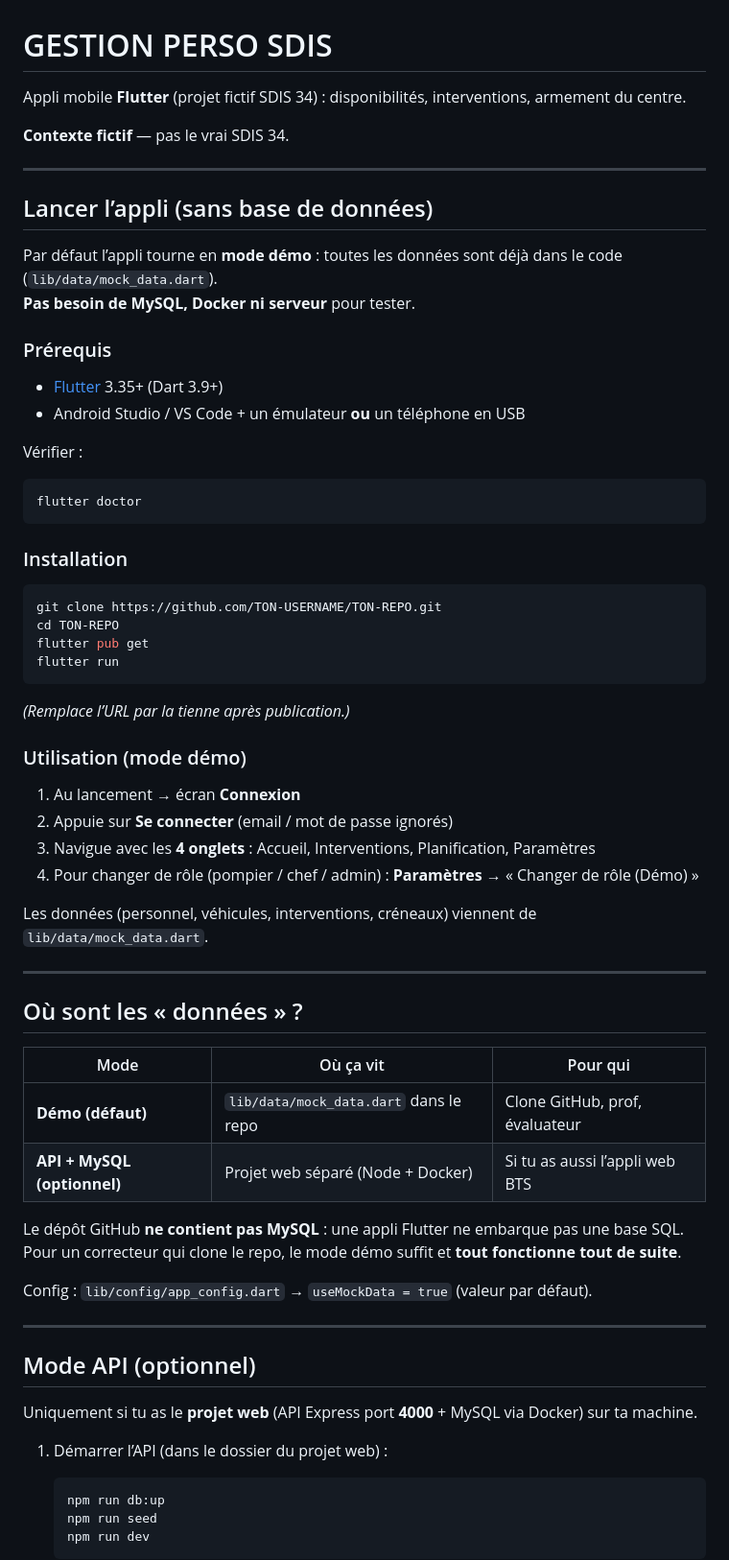
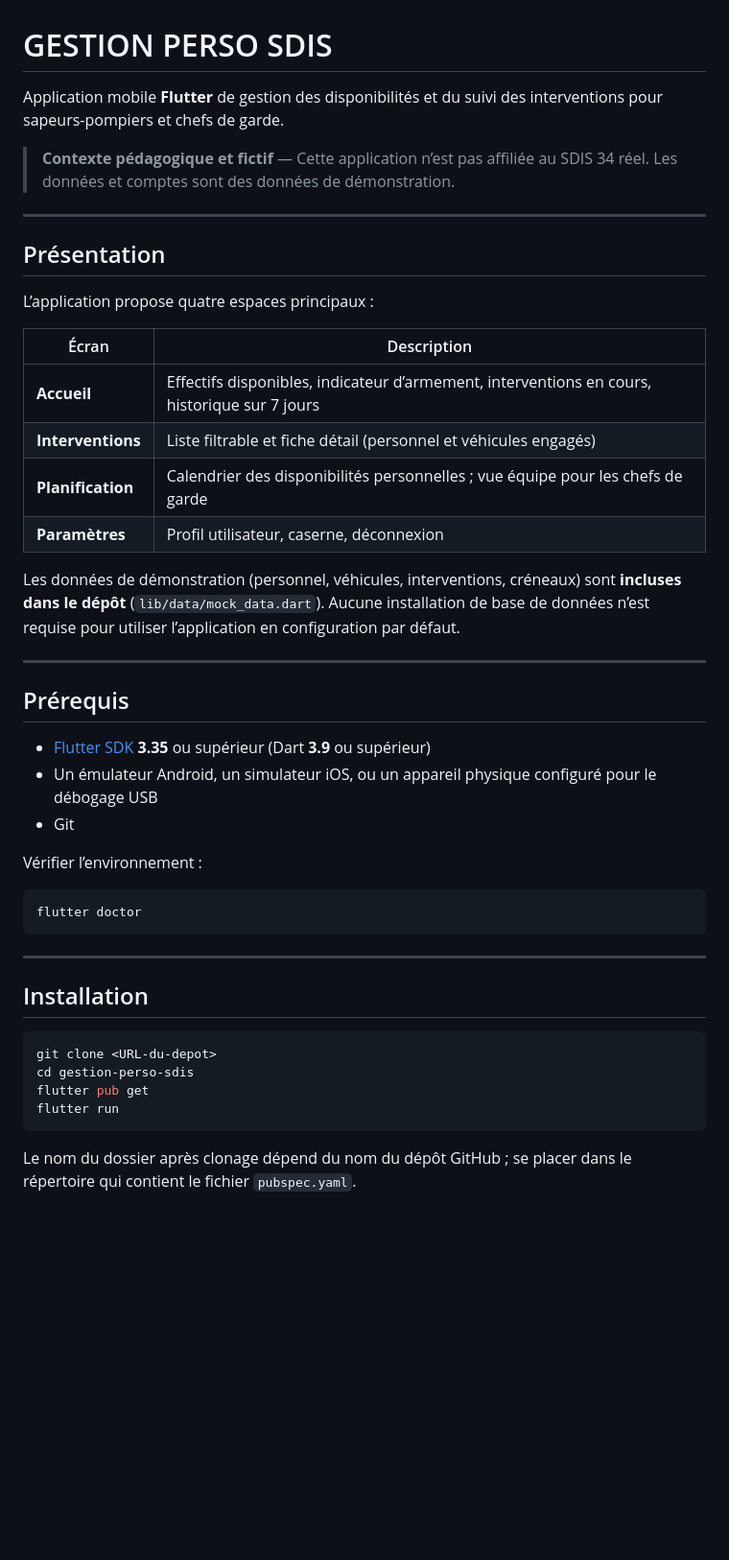
Before and after one commit to hakituuux/Appli_mobile_gestion_caserne_sdis, a Markdown page: README.md, the part around one of its changes. Shown at 96% size. Rendered like a GitHub page; blank space fills up the shorter version.

````diff
--- a/README.md
+++ b/README.md
@@ -1,72 +1,48 @@
 # GESTION PERSO SDIS
 
-Appli mobile **Flutter** (projet fictif SDIS 34) : disponibilités, interventions, armement du centre.
+Application mobile **Flutter** de gestion des disponibilités et du suivi des interventions pour sapeurs-pompiers et chefs de garde.
 
-**Contexte fictif** — pas le vrai SDIS 34.
+> **Contexte pédagogique et fictif** — Cette application n’est pas affiliée au SDIS 34 réel. Les données et comptes sont des données de démonstration.
 
 ---
 
-## Lancer l’appli (sans base de données)
+## Présentation
 
-Par défaut l’appli tourne en **mode démo** : toutes les données sont déjà dans le code (`lib/data/mock_data.dart`).
-**Pas besoin de MySQL, Docker ni serveur** pour tester.
+L’application propose quatre espaces principaux :
 
-### Prérequis
+| Écran | Description |
+|-------|-------------|
+| **Accueil** | Effectifs disponibles, indicateur d’armement, interventions en cours, historique sur 7 jours |
+| **Interventions** | Liste filtrable et fiche détail (personnel et véhicules engagés) |
+| **Planification** | Calendrier des disponibilités personnelles ; vue équipe pour les chefs de garde |
+| **Paramètres** | Profil utilisateur, caserne, déconnexion |
 
-- [Flutter](https://docs.flutter.dev/get-started/install) 3.35+ (Dart 3.9+)
-- Android Studio / VS Code + un émulateur **ou** un téléphone en USB
+Les données de démonstration (personnel, véhicules, interventions, créneaux) sont **incluses dans le dépôt** (`lib/data/mock_data.dart`). Aucune installation de base de données n’est requise pour utiliser l’application en configuration par défaut.
 
-Vérifier :
+---
+
+## Prérequis
+
+- [Flutter SDK](https://docs.flutter.dev/get-started/install) **3.35** ou supérieur (Dart **3.9** ou supérieur)
+- Un émulateur Android, un simulateur iOS, ou un appareil physique configuré pour le débogage USB
+- Git
+
+Vérifier l’environnement :
 
 ```bash
 flutter doctor
 ```
 
-### Installation
+---
+
+## Installation
 
 ```bash
-git clone https://github.com/TON-USERNAME/TON-REPO.git
-cd TON-REPO
+git clone <URL-du-depot>
+cd gestion-perso-sdis
 flutter pub get
 flutter run
 ```
 
-*(Remplace l’URL par la tienne après publication.)*
+Le nom du dossier après clonage dépend du nom du dépôt GitHub ; se placer dans le répertoire qui contient le fichier `pubspec.yaml`.
 
-### Utilisation (mode démo)
-
-1. Au lancement → écran **Connexion**
-2. Appuie sur **Se connecter** (email / mot de passe ignorés)
-3. Navigue avec les **4 onglets** : Accueil, Interventions, Planification, Paramètres
-4. Pour changer de rôle (pompier / chef / admin) : **Paramètres** → « Changer de rôle (Démo) »
-
-Les données (personnel, véhicules, interventions, créneaux) viennent de `lib/data/mock_data.dart`.
-
----
-
-## Où sont les « données » ?
-
-| Mode | Où ça vit | Pour qui |
-|------|-----------|----------|
-| **Démo (défaut)** | `lib/data/mock_data.dart` dans le repo | Clone GitHub, prof, évaluateur |
-| **API + MySQL (optionnel)** | Projet web séparé (Node + Docker) | Si tu as aussi l’appli web BTS |
-
-Le dépôt GitHub **ne contient pas MySQL** : une appli Flutter ne embarque pas une base SQL.
-Pour un correcteur qui clone le repo, le mode démo suffit et **tout fonctionne tout de suite**.
-
-Config : `lib/config/app_config.dart` → `useMockData = true` (valeur par défaut).
-
----
-
-## Mode API (optionnel)
-
-Uniquement si tu as le **projet web** (API Express port **4000** + MySQL via Docker) sur ta machine.
-
-1. Démarrer l’API (dans le dossier du projet web) :
-
-   ```bash
-   npm run db:up
-   npm run seed
-   npm run dev
-   ```
-
````
Also changed, not shown: other parts of README.md (+98 -58 lines).
